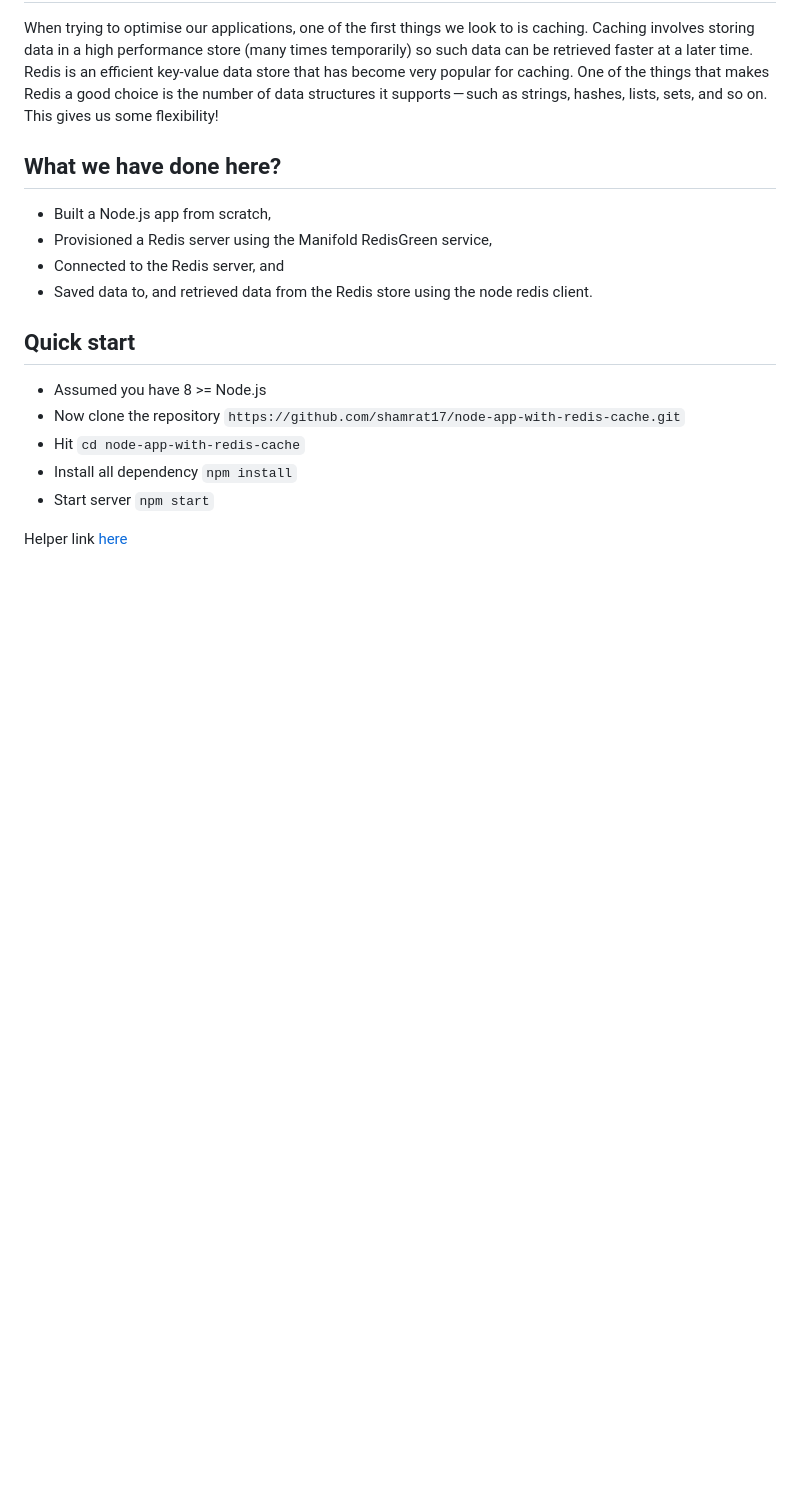
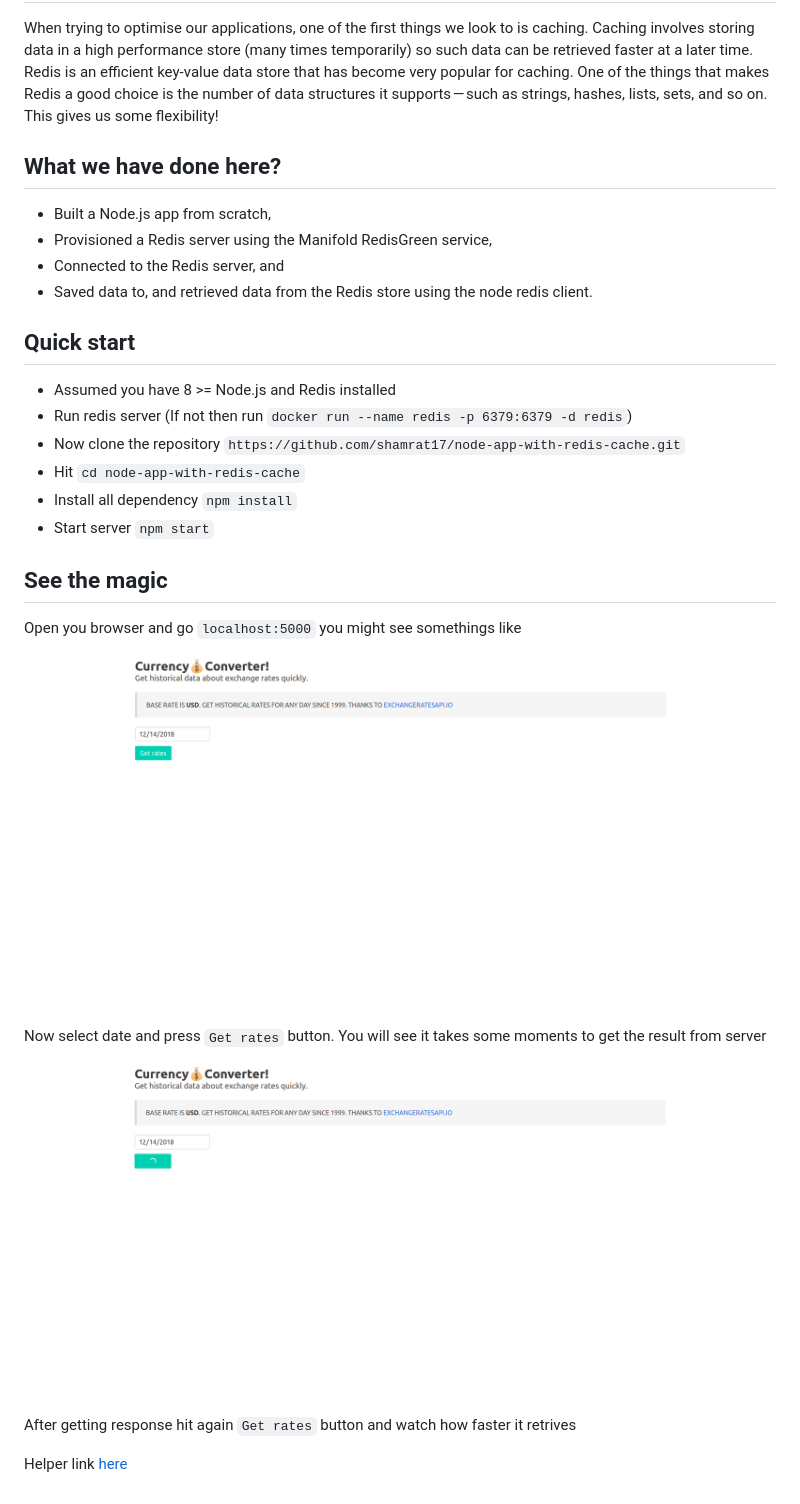
Before and after one commit to abshamrat/node-app-with-redis-cache, a Markdown page: README.md, the part around the change. Drawn GitHub-style; pictures changed too: public/images/currency.png (added), public/images/currency_loading.png (added); blank space fills up the shorter version.

```diff
--- a/README.md
+++ b/README.md
@@ -12,10 +12,19 @@ When trying to optimise our applications, one of the first things we look to is
 - Saved data to, and retrieved data from the Redis store using the node redis client.
 
 ## Quick start
-- Assumed you have 8 >= Node.js
+- Assumed you have 8 >= Node.js and Redis installed
+- Run redis server (If not then run `docker run --name redis -p 6379:6379 -d redis`)
 - Now clone the repository `https://github.com/shamrat17/node-app-with-redis-cache.git`
 - Hit `cd node-app-with-redis-cache`
 - Install all dependency `npm install`
 - Start server `npm start`
 
+## See the magic
+Open you browser and go `localhost:5000` you might see somethings like
+<img src='./public/images/currency.png'/>
+Now select date and press `Get rates` button. You will see it takes some moments to get the result from server
+<img src='./public/images/currency_loading.png'/>
+After getting response hit again `Get rates` button and watch how faster it retrives
+
+
 Helper link [here](https://blog.manifold.co/build-super-fast-apps-in-node-js-using-redis-cache-d3d55bbdc375)
```
